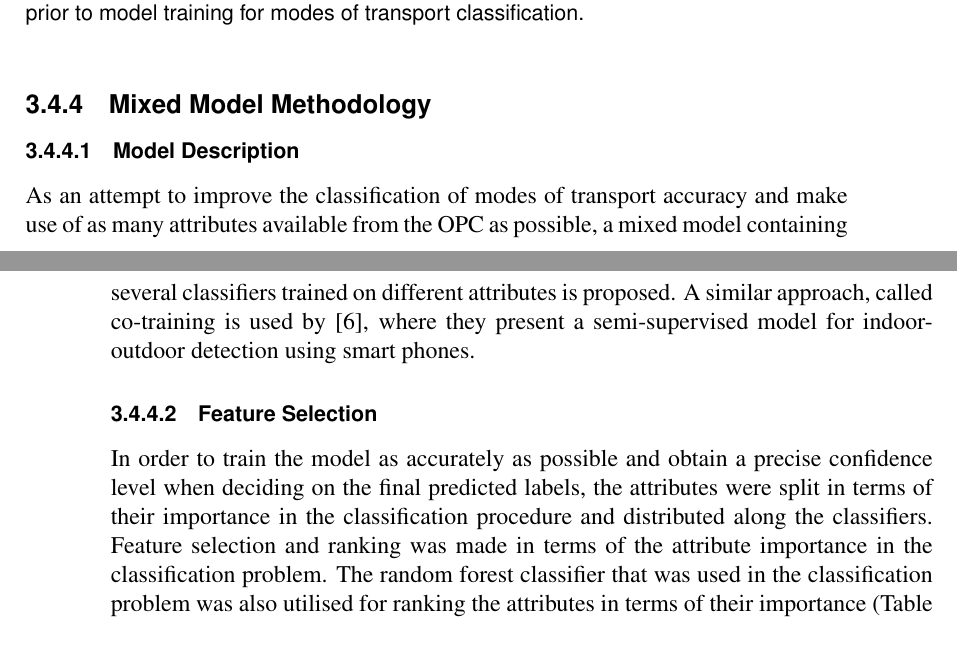
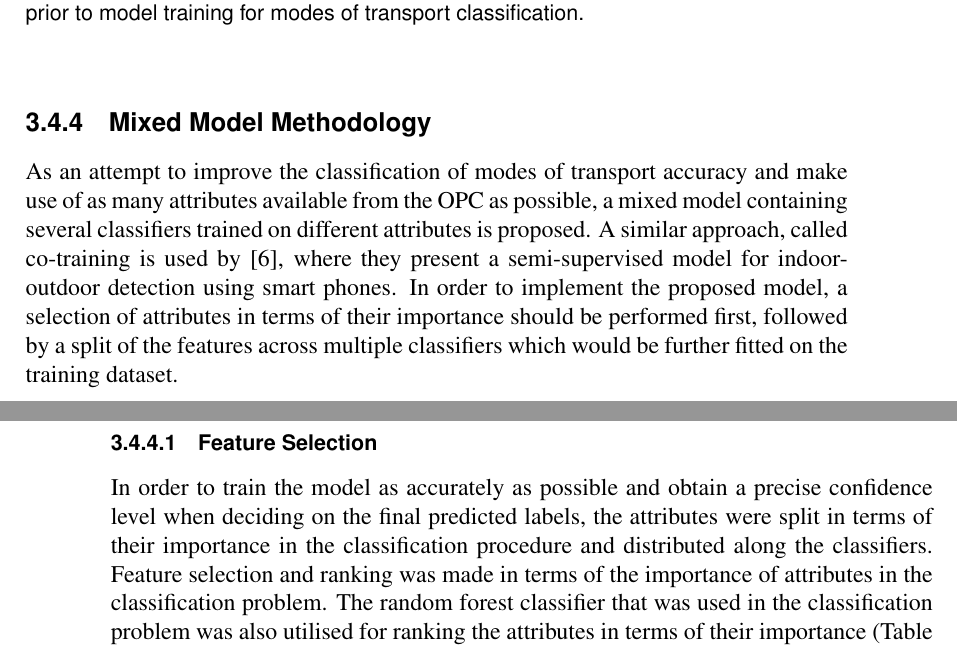
Before and after one commit to MihaiVisu/HonoursProject, a LaTeX thesis (report/report.tex): two parts of pages 26 and 27 of 37, joined at a grey line, cut so that both start at the same text. Compiled offline with pdfLaTeX.

Commit message:
train experiments

```diff
--- a/report/report.tex
+++ b/report/report.tex
@@ -327,15 +327,13 @@ As an attempt to make the classification even more independent of the environmen
 
 \subsection{Mixed Model Methodology}
 
-
-\subsubsection{Model Description}
-
-As an attempt to improve the classification of modes of transport accuracy and make use of as many attributes available from the OPC as possible, a mixed model containing several classifiers trained on different attributes is proposed. A similar approach, called co-training is used by \cite{Radu2014}, where they present a semi-supervised model for indoor-outdoor detection using smart phones.
+As an attempt to improve the classification of modes of transport accuracy and make use of as many attributes available from the OPC as possible, a mixed model containing several classifiers trained on different attributes is proposed. A similar approach, called co-training is used by \cite{Radu2014}, where they present a semi-supervised model for indoor-outdoor detection using smart phones. In order to implement the proposed model, a selection of attributes in terms of their importance should be performed first, followed by a split of the features across multiple classifiers which would be further fitted on the training dataset.
 
 
 \subsubsection{Feature Selection}
+\label{subsubsec:feat-selection}
 
-In order to train the model as accurately as possible and obtain a precise confidence level when deciding on the final predicted labels, the attributes were split in terms of their importance in the classification procedure and distributed along the classifiers. Feature selection and ranking was made in terms of the attribute importance in the classification problem. The random forest classifier that was used in the classification problem was also utilised for ranking the attributes in terms of their importance (Table \ref{table:attr-rank}).
+In order to train the model as accurately as possible and obtain a precise confidence level when deciding on the final predicted labels, the attributes were split in terms of their importance in the classification procedure and distributed along the classifiers. Feature selection and ranking was made in terms of the importance of attributes in the classification problem. The random forest classifier that was used in the classification problem was also utilised for ranking the attributes in terms of their importance (Table \ref{table:attr-rank}).
 
 \begin{table}[h!]
 \centering
```
Also changed, not shown: report/report.tex (17 more changed lines), 1 other file.
